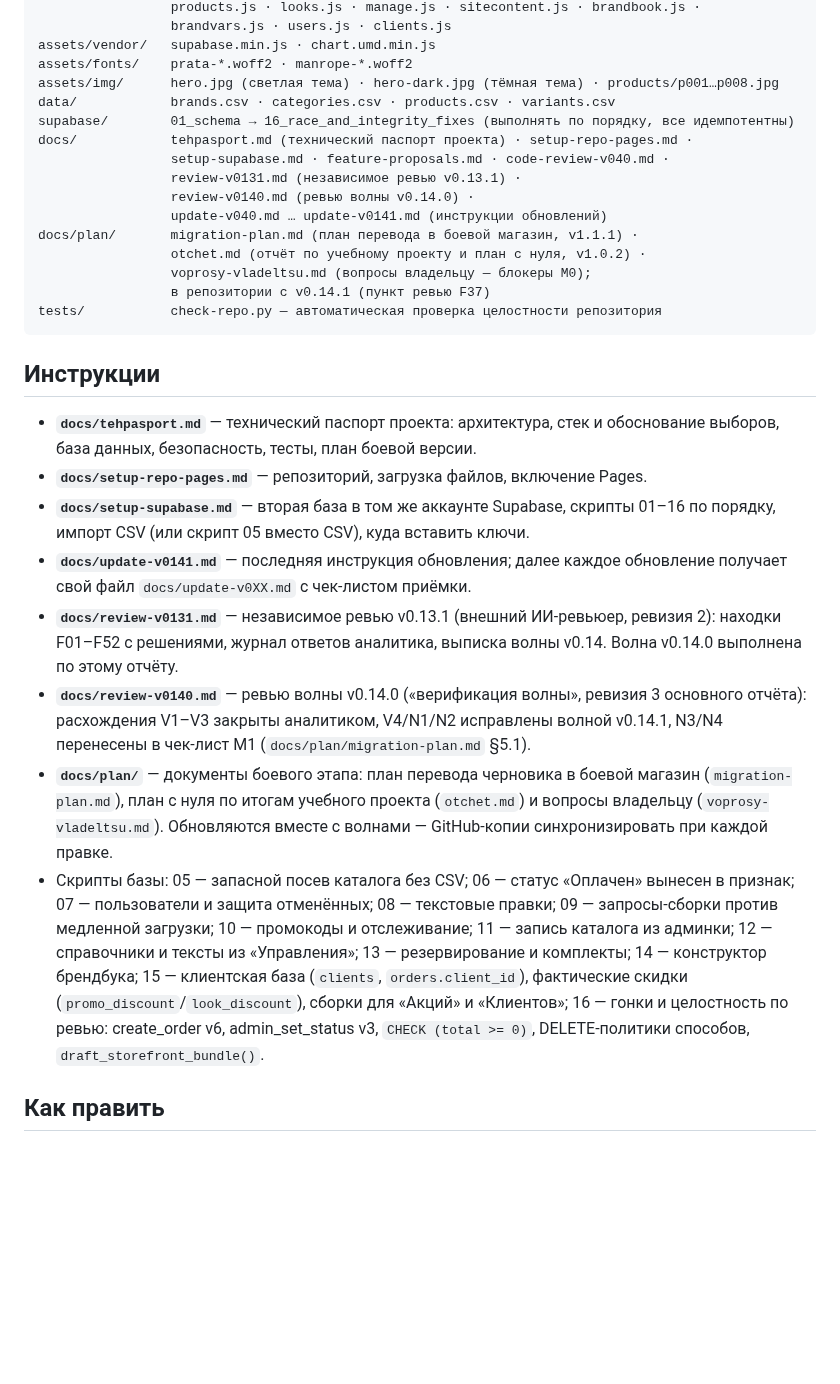
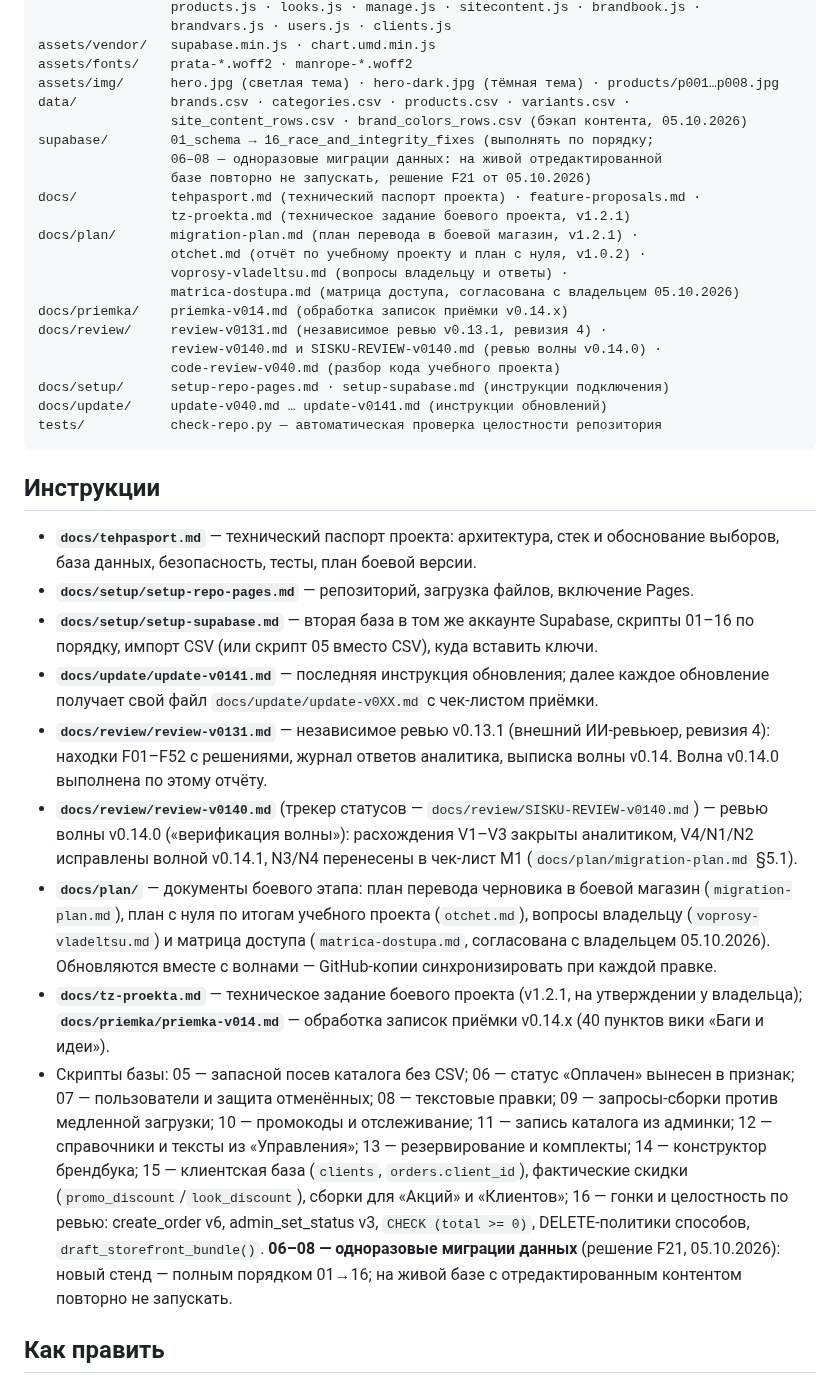
Before and after one commit to paprekolyx/Sisku, a Markdown page: README.md, the part around the change. Drawn GitHub-style; blank space fills up the shorter version.

Commit message:
0.14.1-draft

````diff
--- a/README.md
+++ b/README.md
@@ -71,17 +71,23 @@ assets/js/       config.js (КЛЮЧИ БАЗЫ — только здесь, SIT
 assets/vendor/   supabase.min.js · chart.umd.min.js
 assets/fonts/    prata-*.woff2 · manrope-*.woff2
 assets/img/      hero.jpg (светлая тема) · hero-dark.jpg (тёмная тема) · products/p001…p008.jpg
-data/            brands.csv · categories.csv · products.csv · variants.csv
-supabase/        01_schema → 16_race_and_integrity_fixes (выполнять по порядку, все идемпотентны)
-docs/            tehpasport.md (технический паспорт проекта) · setup-repo-pages.md ·
-                 setup-supabase.md · feature-proposals.md · code-review-v040.md ·
-                 review-v0131.md (независимое ревью v0.13.1) ·
-                 review-v0140.md (ревью волны v0.14.0) ·
-                 update-v040.md … update-v0141.md (инструкции обновлений)
-docs/plan/       migration-plan.md (план перевода в боевой магазин, v1.1.1) ·
+data/            brands.csv · categories.csv · products.csv · variants.csv ·
+                 site_content_rows.csv · brand_colors_rows.csv (бэкап контента, 05.10.2026)
+supabase/        01_schema → 16_race_and_integrity_fixes (выполнять по порядку;
+                 06–08 — одноразовые миграции данных: на живой отредактированной
+                 базе повторно не запускать, решение F21 от 05.10.2026)
+docs/            tehpasport.md (технический паспорт проекта) · feature-proposals.md ·
+                 tz-proekta.md (техническое задание боевого проекта, v1.2.1)
+docs/plan/       migration-plan.md (план перевода в боевой магазин, v1.2.1) ·
                  otchet.md (отчёт по учебному проекту и план с нуля, v1.0.2) ·
-                 voprosy-vladeltsu.md (вопросы владельцу — блокеры M0);
-                 в репозитории с v0.14.1 (пункт ревью F37)
+                 voprosy-vladeltsu.md (вопросы владельцу и ответы) ·
+                 matrica-dostupa.md (матрица доступа, согласована с владельцем 05.10.2026)
+docs/priemka/    priemka-v014.md (обработка записок приёмки v0.14.x)
+docs/review/     review-v0131.md (независимое ревью v0.13.1, ревизия 4) ·
+                 review-v0140.md и SISKU-REVIEW-v0140.md (ревью волны v0.14.0) ·
+                 code-review-v040.md (разбор кода учебного проекта)
+docs/setup/      setup-repo-pages.md · setup-supabase.md (инструкции подключения)
+docs/update/     update-v040.md … update-v0141.md (инструкции обновлений)
 tests/           check-repo.py — автоматическая проверка целостности репозитория
 ```
 
@@ -89,23 +95,27 @@ tests/           check-repo.py — автоматическая проверка
 
 - **`docs/tehpasport.md`** — технический паспорт проекта: архитектура, стек
   и обоснование выборов, база данных, безопасность, тесты, план боевой версии.
-- **`docs/setup-repo-pages.md`** — репозиторий, загрузка файлов, включение Pages.
-- **`docs/setup-supabase.md`** — вторая база в том же аккаунте Supabase,
+- **`docs/setup/setup-repo-pages.md`** — репозиторий, загрузка файлов, включение Pages.
+- **`docs/setup/setup-supabase.md`** — вторая база в том же аккаунте Supabase,
   скрипты 01–16 по порядку, импорт CSV (или скрипт 05 вместо CSV), куда
   вставить ключи.
-- **`docs/update-v0141.md`** — последняя инструкция обновления; далее каждое
-  обновление получает свой файл `docs/update-v0XX.md` с чек-листом приёмки.
-- **`docs/review-v0131.md`** — независимое ревью v0.13.1 (внешний ИИ-ревьюер,
-  ревизия 2): находки F01–F52 с решениями, журнал ответов аналитика, выписка
+- **`docs/update/update-v0141.md`** — последняя инструкция обновления; далее каждое
+  обновление получает свой файл `docs/update/update-v0XX.md` с чек-листом приёмки.
+- **`docs/review/review-v0131.md`** — независимое ревью v0.13.1 (внешний ИИ-ревьюер,
+  ревизия 4): находки F01–F52 с решениями, журнал ответов аналитика, выписка
   волны v0.14. Волна v0.14.0 выполнена по этому отчёту.
-- **`docs/review-v0140.md`** — ревью волны v0.14.0 («верификация волны»,
-  ревизия 3 основного отчёта): расхождения V1–V3 закрыты аналитиком,
+- **`docs/review/review-v0140.md`** (трекер статусов — `docs/review/SISKU-REVIEW-v0140.md`)
+  — ревью волны v0.14.0 («верификация волны»): расхождения V1–V3 закрыты аналитиком,
   V4/N1/N2 исправлены волной v0.14.1, N3/N4 перенесены в чек-лист M1
   (`docs/plan/migration-plan.md` §5.1).
 - **`docs/plan/`** — документы боевого этапа: план перевода черновика в боевой
   магазин (`migration-plan.md`), план с нуля по итогам учебного проекта
-  (`otchet.md`) и вопросы владельцу (`voprosy-vladeltsu.md`). Обновляются
+  (`otchet.md`), вопросы владельцу (`voprosy-vladeltsu.md`) и матрица доступа
+  (`matrica-dostupa.md`, согласована с владельцем 05.10.2026). Обновляются
   вместе с волнами — GitHub-копии синхронизировать при каждой правке.
+- **`docs/tz-proekta.md`** — техническое задание боевого проекта (v1.2.1,
+  на утверждении у владельца); **`docs/priemka/priemka-v014.md`** — обработка
+  записок приёмки v0.14.x (40 пунктов вики «Баги и идеи»).
 - Скрипты базы: 05 — запасной посев каталога без CSV; 06 — статус «Оплачен»
   вынесен в признак; 07 — пользователи и защита отменённых; 08 — текстовые правки;
   09 — запросы-сборки против медленной загрузки; 10 — промокоды и отслеживание;
@@ -115,6 +125,9 @@ tests/           check-repo.py — автоматическая проверка
   (`promo_discount`/`look_discount`), сборки для «Акций» и «Клиентов»;
   16 — гонки и целостность по ревью: create_order v6, admin_set_status v3,
   `CHECK (total >= 0)`, DELETE-политики способов, `draft_storefront_bundle()`.
+  **06–08 — одноразовые миграции данных** (решение F21, 05.10.2026): новый
+  стенд — полным порядком 01→16; на живой базе с отредактированным контентом
+  повторно не запускать.
 
 ## Как править
 
````
